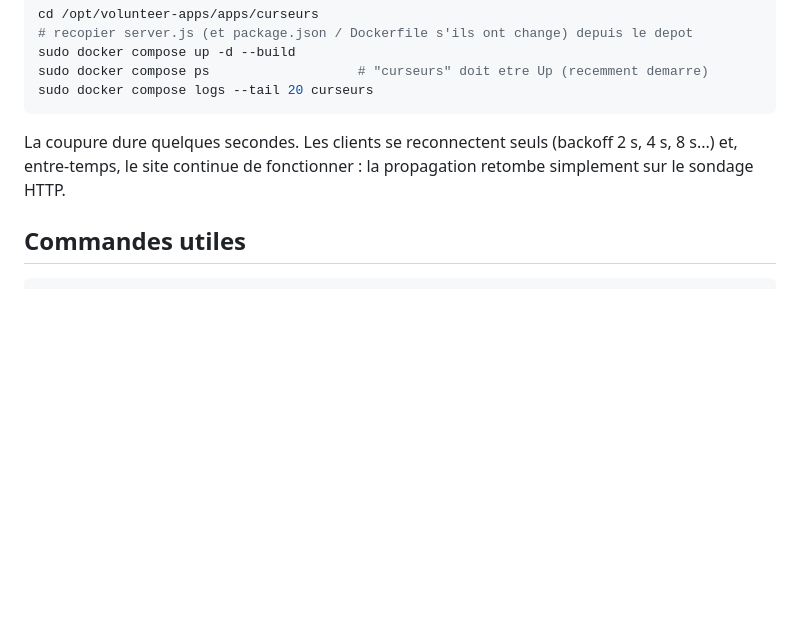
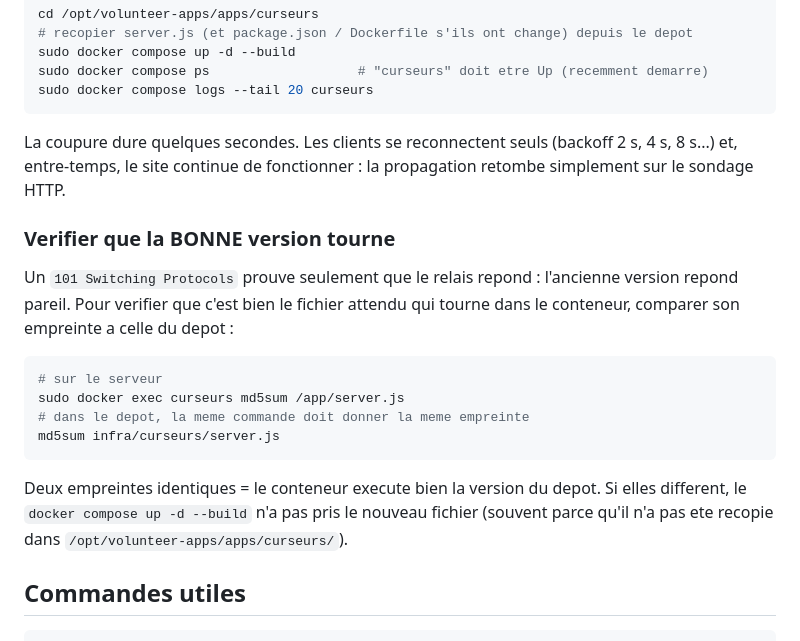
Before and after one commit to Romain-Deleglise/Fresque-des-risques-de-IA, a Markdown page: infra/curseurs/README.md, the part around the change. Drawn GitHub-style; blank space fills up the shorter version.

Commit message:
Relais : documenter comment verifier que la bonne version tourne
Un 101 Switching Protocols ne prouve que la joignabilite : l'ancienne version
repond de la meme facon. On compare desormais l'empreinte du fichier execute
dans le conteneur a celle du depot.

Co-Authored-By: Claude Opus 5 <noreply@anthropic.com>
Claude-Session: https://claude.ai/code/session_01MTbb1EPt3uTuge5f44Gzbp

````diff
--- a/infra/curseurs/README.md
+++ b/infra/curseurs/README.md
@@ -75,6 +75,24 @@ La coupure dure quelques secondes. Les clients se reconnectent seuls (backoff
 2 s, 4 s, 8 s...) et, entre-temps, le site continue de fonctionner : la
 propagation retombe simplement sur le sondage HTTP.
 
+### Verifier que la BONNE version tourne
+
+Un `101 Switching Protocols` prouve seulement que le relais repond : l'ancienne
+version repond pareil. Pour verifier que c'est bien le fichier attendu qui
+tourne dans le conteneur, comparer son empreinte a celle du depot :
+
+```bash
+# sur le serveur
+sudo docker exec curseurs md5sum /app/server.js
+# dans le depot, la meme commande doit donner la meme empreinte
+md5sum infra/curseurs/server.js
+```
+
+Deux empreintes identiques = le conteneur execute bien la version du depot.
+Si elles different, le `docker compose up -d --build` n'a pas pris le nouveau
+fichier (souvent parce qu'il n'a pas ete recopie dans
+`/opt/volunteer-apps/apps/curseurs/`).
+
 ## Commandes utiles
 
 ```bash
````
